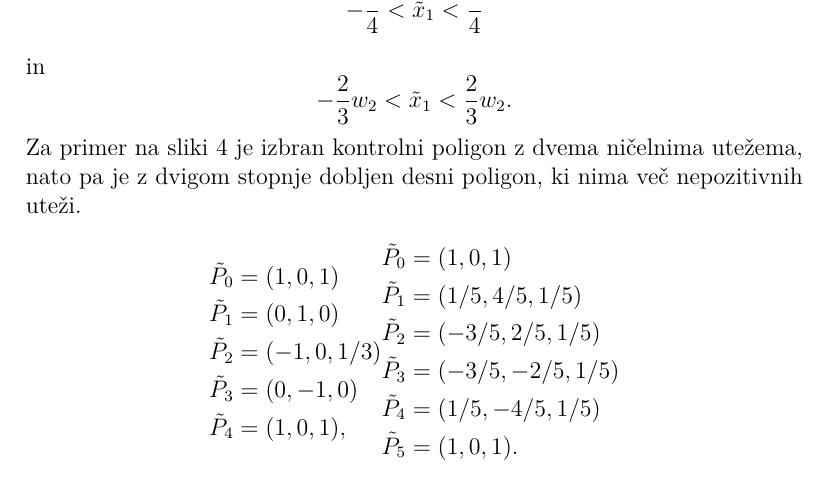
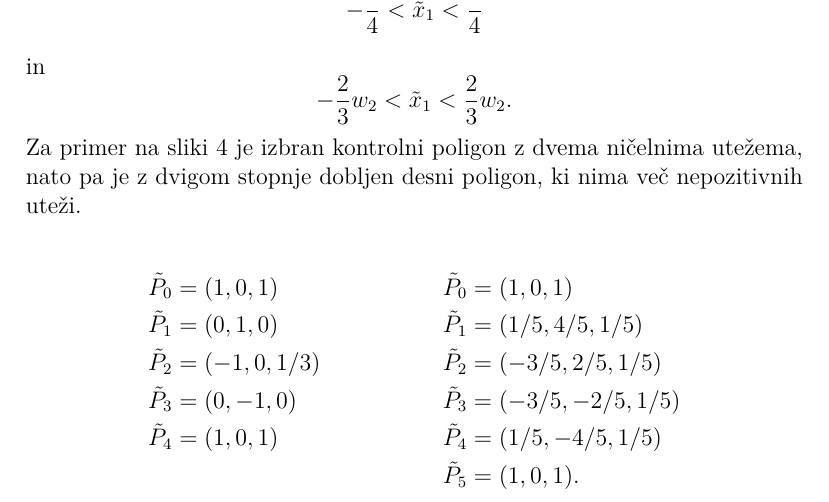
Before and after one commit to KraljSamo/RPGO, a LaTeX document (KroznicaVRacionalniBObliki.tex): part of page 6 of 6, cut so that both start at the same text. Compiled offline with pdfLaTeX.

Commit message:
Lepsi align enačb

```diff
--- a/KroznicaVRacionalniBObliki.tex
+++ b/KroznicaVRacionalniBObliki.tex
@@ -117,23 +117,32 @@ Oglejmo si, kaj se zgodi, če izberemo $\tilde{x}_1=0$. Tedaj nimamo več negati
 Težave odpravimo, če dani krivulji dvignemo stopnjo -- krivulja ostane enaka, kontrolni poligon pa se pomakne bliže krivulji. Izkaže se, da so pogoji za obstoj take krivulje tedaj $$-\frac{1}{4} < \tilde{x}_1 < \frac{1}{4}$$ in $$-\frac{2}{3}w_2 < \tilde{x}_1 <  \frac{2}{3}w_2.$$
 Za primer na sliki 4 je izbran kontrolni poligon z dvema ničelnima utežema, nato pa je z dvigom stopnje dobljen desni poligon, ki nima več nepozitivnih uteži.
 
-\begin{equation*}
-\begin{aligned}[c]
-\tilde{P}_0 &= (1,0, 1)\\
-\tilde{P}_1 &= (0, 1, 0)\\
-\tilde{P}_2 &= (-1, 0, 1/3)\\
-\tilde{P}_3 &= (0, -1, 0)\\
-\tilde{P}_4 &= (1, 0, 1), \\
-\end{aligned}
-\begin{aligned}[c]
-\tilde{P}_0 &= (1,0, 1)\\
-\tilde{P}_1 &= (1/5, 4/5, 1/5)\\
-\tilde{P}_2 &= (-3/5, 2/5, 1/5)\\
-\tilde{P}_3 &= (-3/5, -2/5, 1/5)\\
-\tilde{P}_4 &= (1/5, -4/5, 1/5)\\
-\tilde{P}_5 &= (1, 0, 1). \\
-\end{aligned}
-\end{equation*}
+%\begin{equation*}
+%\begin{aligned}[c]
+%\tilde{P}_0 &= (1,0, 1)\\
+%\tilde{P}_1 &= (0, 1, 0)\\
+%\tilde{P}_2 &= (-1, 0, 1/3)\\
+%\tilde{P}_3 &= (0, -1, 0)\\
+%\tilde{P}_4 &= (1, 0, 1), \\
+%\end{aligned}
+%\begin{aligned}[c]
+%\tilde{P}_0 &= (1,0, 1)\\
+%\tilde{P}_1 &= (1/5, 4/5, 1/5)\\
+%\tilde{P}_2 &= (-3/5, 2/5, 1/5)\\
+%\tilde{P}_3 &= (-3/5, -2/5, 1/5)\\
+%\tilde{P}_4 &= (1/5, -4/5, 1/5)\\
+%\tilde{P}_5 &= (1, 0, 1). \\
+%\end{aligned}
+%\end{equation*}
+
+\begin{align*}
+\tilde{P}_0 &= (1,0, 1) & \tilde{P}_0 &= (1,0, 1)\\
+\tilde{P}_1 &= (0, 1, 0) &\tilde{P}_1 &= (1/5, 4/5, 1/5)\\
+\tilde{P}_2 &= (-1, 0, 1/3) &\tilde{P}_2 &= (-3/5, 2/5, 1/5)\\
+\tilde{P}_3 &= (0, -1, 0) &\tilde{P}_3 &= (-3/5, -2/5, 1/5)\\
+\tilde{P}_4 &= (1, 0, 1) & \tilde{P}_4 &= (1/5, -4/5, 1/5)\\
+& & \tilde{P}_5 &= (1, 0, 1).
+\end{align*}
 
 
 
```
Also changed, not shown: predstavitev.tex (+2 -1 lines), KroznicaVRacionalniBObliki.pdf, predstavitev.pdf, 5 other files.
